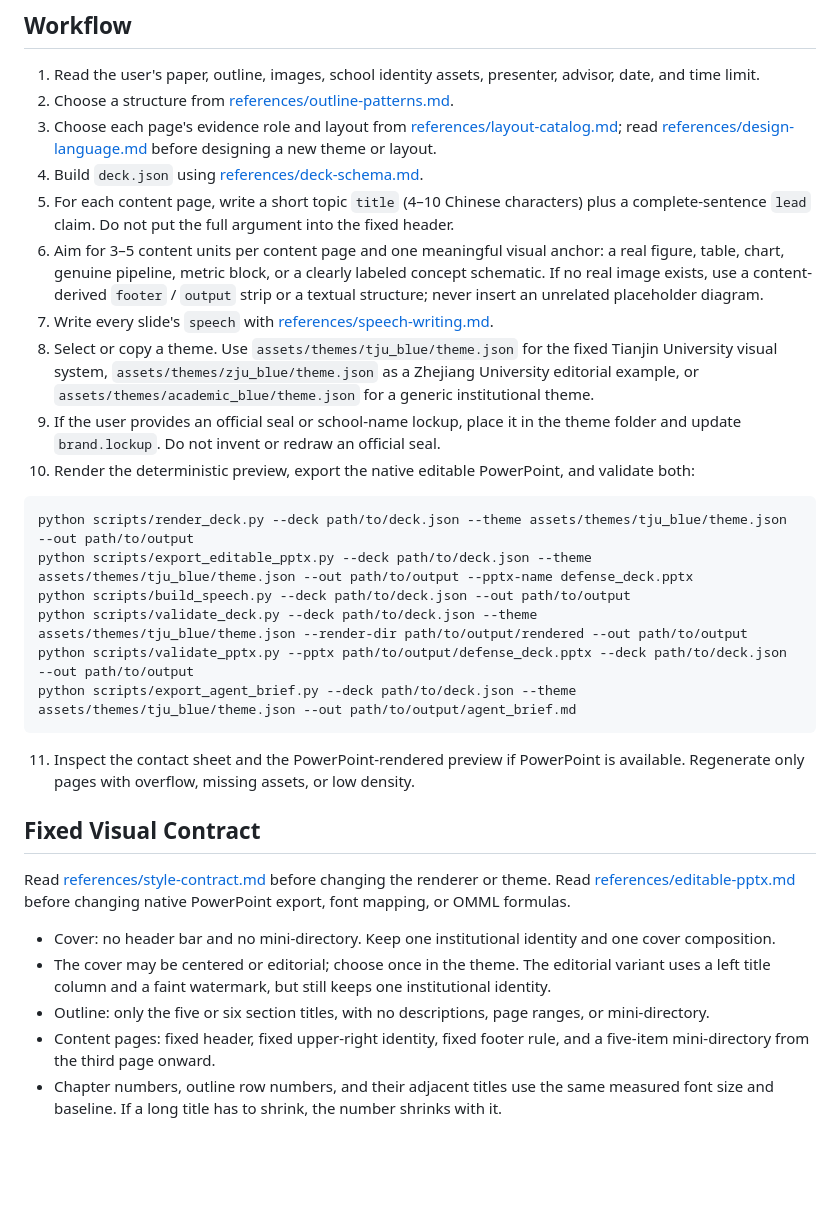
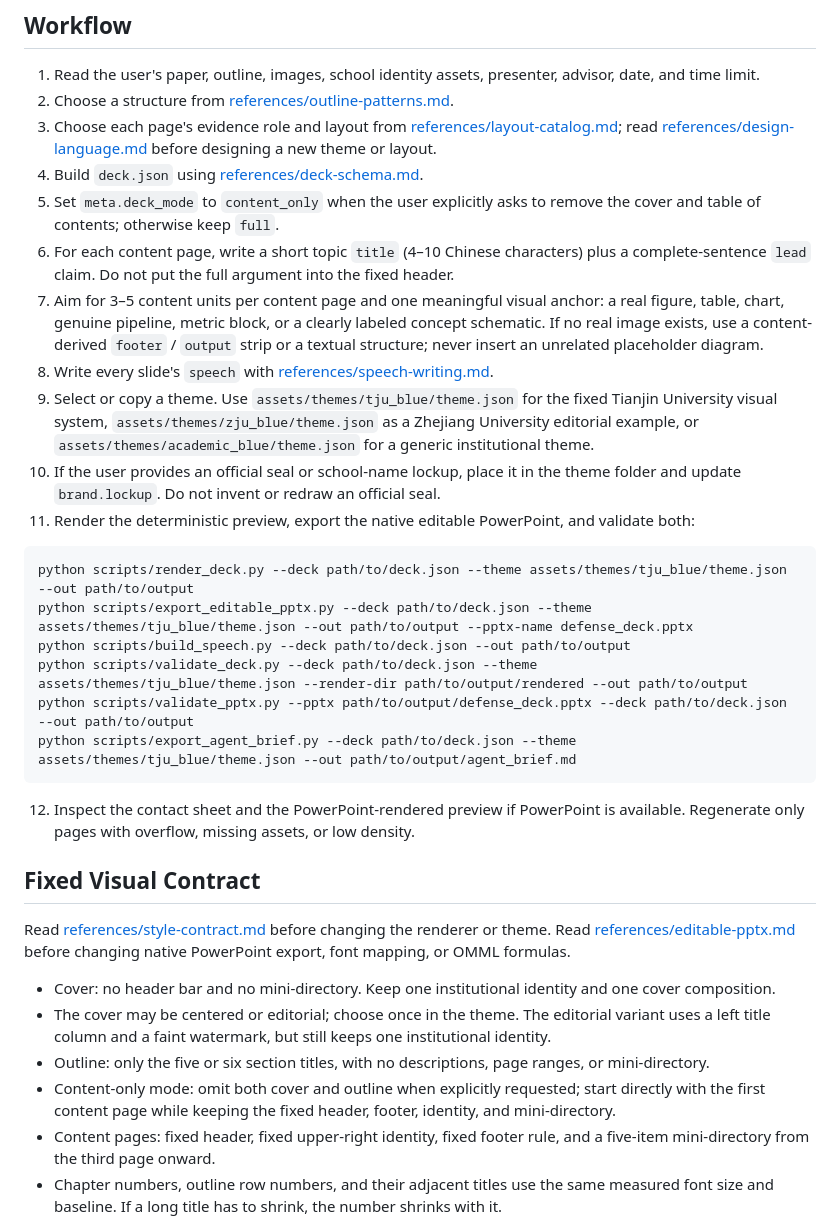
Before and after one commit to GYSoaring/academic-ppt-skill, a Markdown page: SKILL.md, the part around the change. Drawn GitHub-style; blank space fills up the shorter version.

````diff
--- a/SKILL.md
+++ b/SKILL.md
@@ -29,12 +29,13 @@ Produce a self-contained output directory containing:
 2. Choose a structure from [references/outline-patterns.md](references/outline-patterns.md).
 3. Choose each page's evidence role and layout from [references/layout-catalog.md](references/layout-catalog.md); read [references/design-language.md](references/design-language.md) before designing a new theme or layout.
 4. Build `deck.json` using [references/deck-schema.md](references/deck-schema.md).
-5. For each content page, write a short topic `title` (4–10 Chinese characters) plus a complete-sentence `lead` claim. Do not put the full argument into the fixed header.
-6. Aim for 3–5 content units per content page and one meaningful visual anchor: a real figure, table, chart, genuine pipeline, metric block, or a clearly labeled concept schematic. If no real image exists, use a content-derived `footer` / `output` strip or a textual structure; never insert an unrelated placeholder diagram.
-7. Write every slide's `speech` with [references/speech-writing.md](references/speech-writing.md).
-8. Select or copy a theme. Use `assets/themes/tju_blue/theme.json` for the fixed Tianjin University visual system, `assets/themes/zju_blue/theme.json` as a Zhejiang University editorial example, or `assets/themes/academic_blue/theme.json` for a generic institutional theme.
-9. If the user provides an official seal or school-name lockup, place it in the theme folder and update `brand.lockup`. Do not invent or redraw an official seal.
-10. Render the deterministic preview, export the native editable PowerPoint, and validate both:
+5. Set `meta.deck_mode` to `content_only` when the user explicitly asks to remove the cover and table of contents; otherwise keep `full`.
+6. For each content page, write a short topic `title` (4–10 Chinese characters) plus a complete-sentence `lead` claim. Do not put the full argument into the fixed header.
+7. Aim for 3–5 content units per content page and one meaningful visual anchor: a real figure, table, chart, genuine pipeline, metric block, or a clearly labeled concept schematic. If no real image exists, use a content-derived `footer` / `output` strip or a textual structure; never insert an unrelated placeholder diagram.
+8. Write every slide's `speech` with [references/speech-writing.md](references/speech-writing.md).
+9. Select or copy a theme. Use `assets/themes/tju_blue/theme.json` for the fixed Tianjin University visual system, `assets/themes/zju_blue/theme.json` as a Zhejiang University editorial example, or `assets/themes/academic_blue/theme.json` for a generic institutional theme.
+10. If the user provides an official seal or school-name lockup, place it in the theme folder and update `brand.lockup`. Do not invent or redraw an official seal.
+11. Render the deterministic preview, export the native editable PowerPoint, and validate both:
 
 ```bash
 python scripts/render_deck.py --deck path/to/deck.json --theme assets/themes/tju_blue/theme.json --out path/to/output
@@ -45,7 +46,7 @@ python scripts/validate_pptx.py --pptx path/to/output/defense_deck.pptx --deck p
 python scripts/export_agent_brief.py --deck path/to/deck.json --theme assets/themes/tju_blue/theme.json --out path/to/output/agent_brief.md
 ```
 
-11. Inspect the contact sheet and the PowerPoint-rendered preview if PowerPoint is available. Regenerate only pages with overflow, missing assets, or low density.
+12. Inspect the contact sheet and the PowerPoint-rendered preview if PowerPoint is available. Regenerate only pages with overflow, missing assets, or low density.
 
 ## Fixed Visual Contract
 
@@ -55,6 +56,7 @@ Read [references/editable-pptx.md](references/editable-pptx.md) before changing
 - Cover: no header bar and no mini-directory. Keep one institutional identity and one cover composition.
 - The cover may be centered or editorial; choose once in the theme. The editorial variant uses a left title column and a faint watermark, but still keeps one institutional identity.
 - Outline: only the five or six section titles, with no descriptions, page ranges, or mini-directory.
+- Content-only mode: omit both cover and outline when explicitly requested; start directly with the first content page while keeping the fixed header, footer, identity, and mini-directory.
 - Content pages: fixed header, fixed upper-right identity, fixed footer rule, and a five-item mini-directory from the third page onward.
 - Chapter numbers, outline row numbers, and their adjacent titles use the same measured font size and baseline. If a long title has to shrink, the number shrinks with it.
 - Keep body content inside the theme's `content` box. Never move fixed elements to compensate for crowded text.
````
Also changed, not shown: README.md (+4 -1 lines), references/deck-schema.md (+8 -0 lines), docs/preview.jpg, 1 other file.
